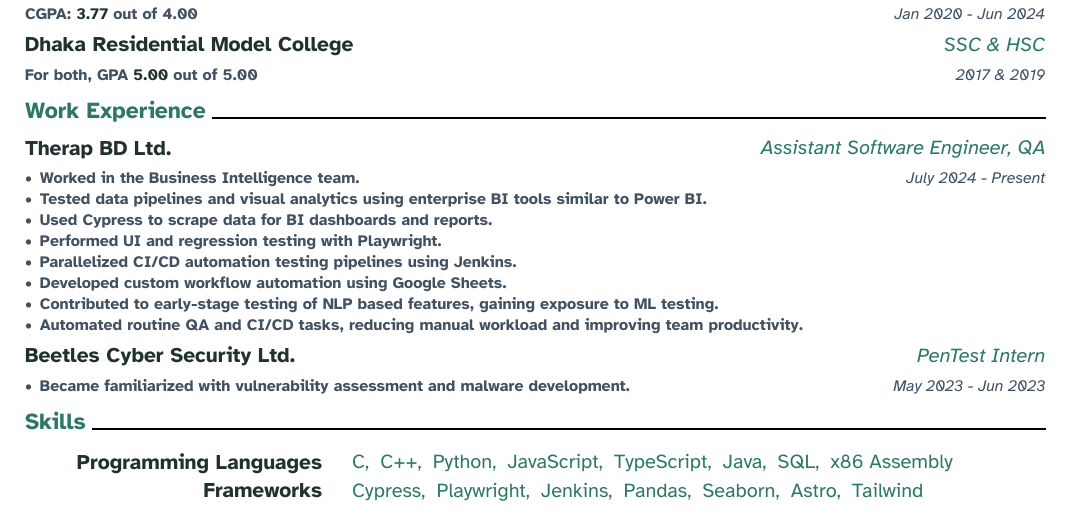
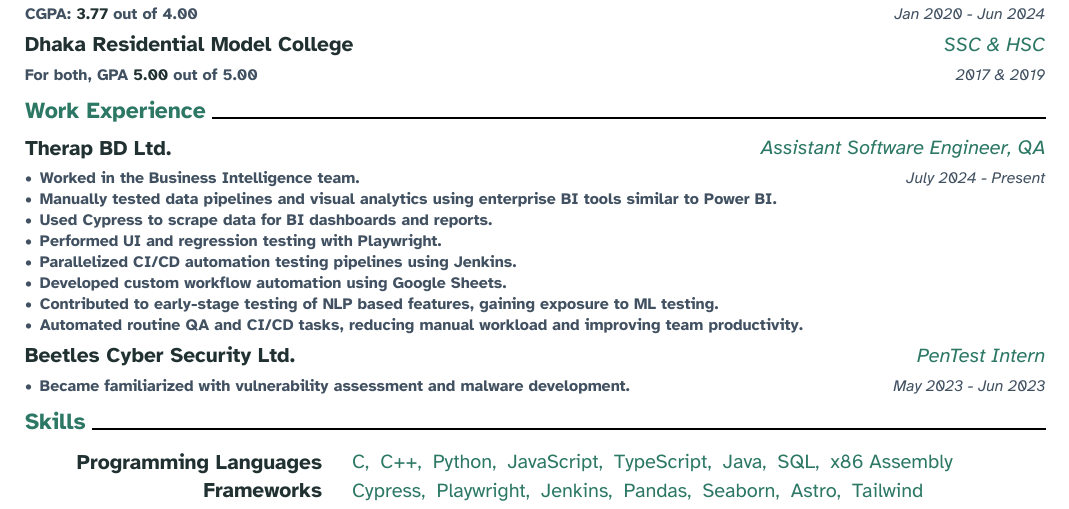
Before and after one commit to orkhasnat/resume, a Typst document (sqa1-1P/resume.typ): part of the page, cut so that both start at the same text. The pictures show the PDF file sqa1-1P/resume.pdf that the author committed with the source.

Commit message:
added the word manually

```diff
--- a/sqa1-1P/resume.typ
+++ b/sqa1-1P/resume.typ
@@ -45,7 +45,7 @@
   date: "July 2024 - Present",
   description: [
     - Worked in the Business Intelligence team.
-    - Tested data pipelines and visual analytics using enterprise BI tools similar to Power BI.
+    - Manually tested data pipelines and visual analytics using enterprise BI tools similar to Power BI.
     - Used Cypress to scrape data for BI dashboards and reports.
     - Performed UI and regression testing with Playwright.
     - Parallelized CI/CD automation testing pipelines using Jenkins.
```
Also changed, not shown: sqa1-1P/resume.pdf.
